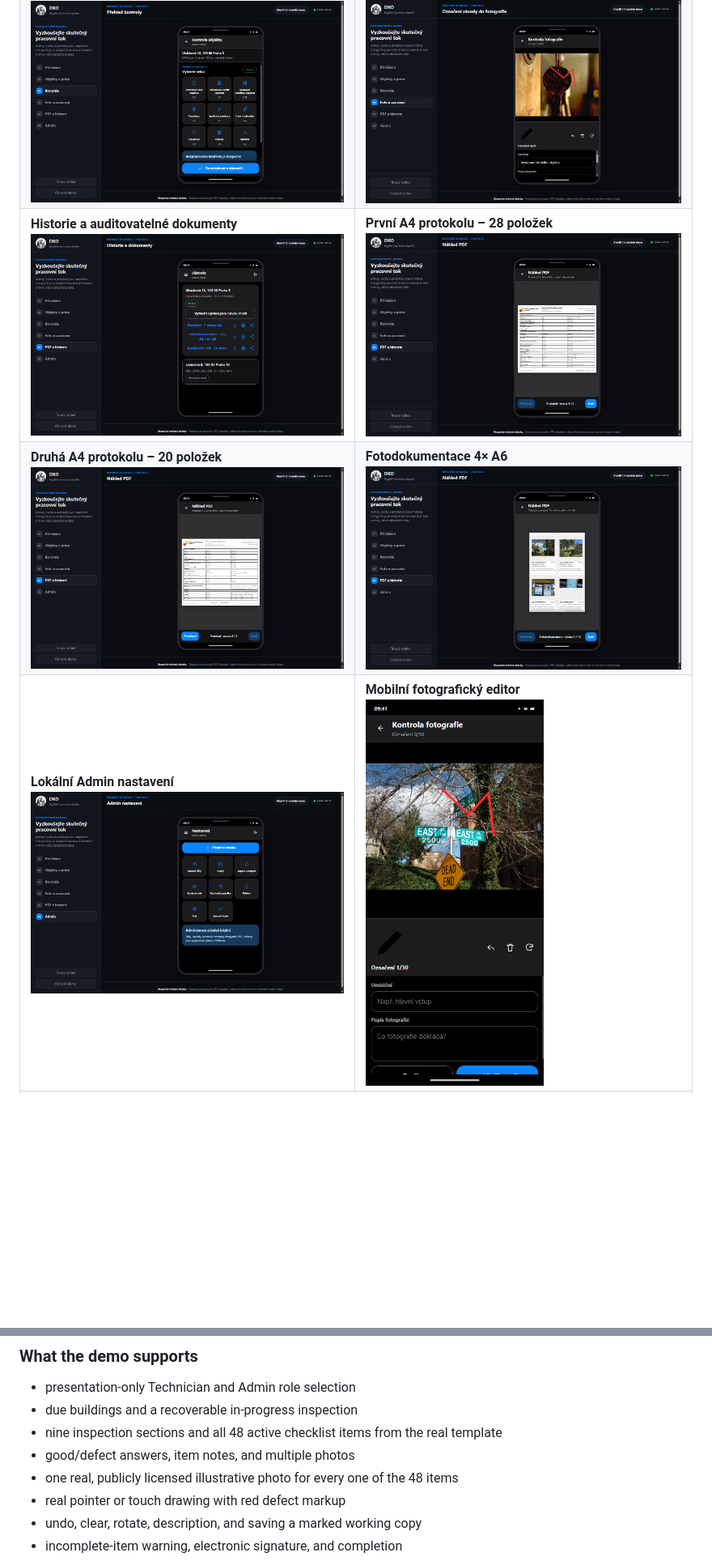
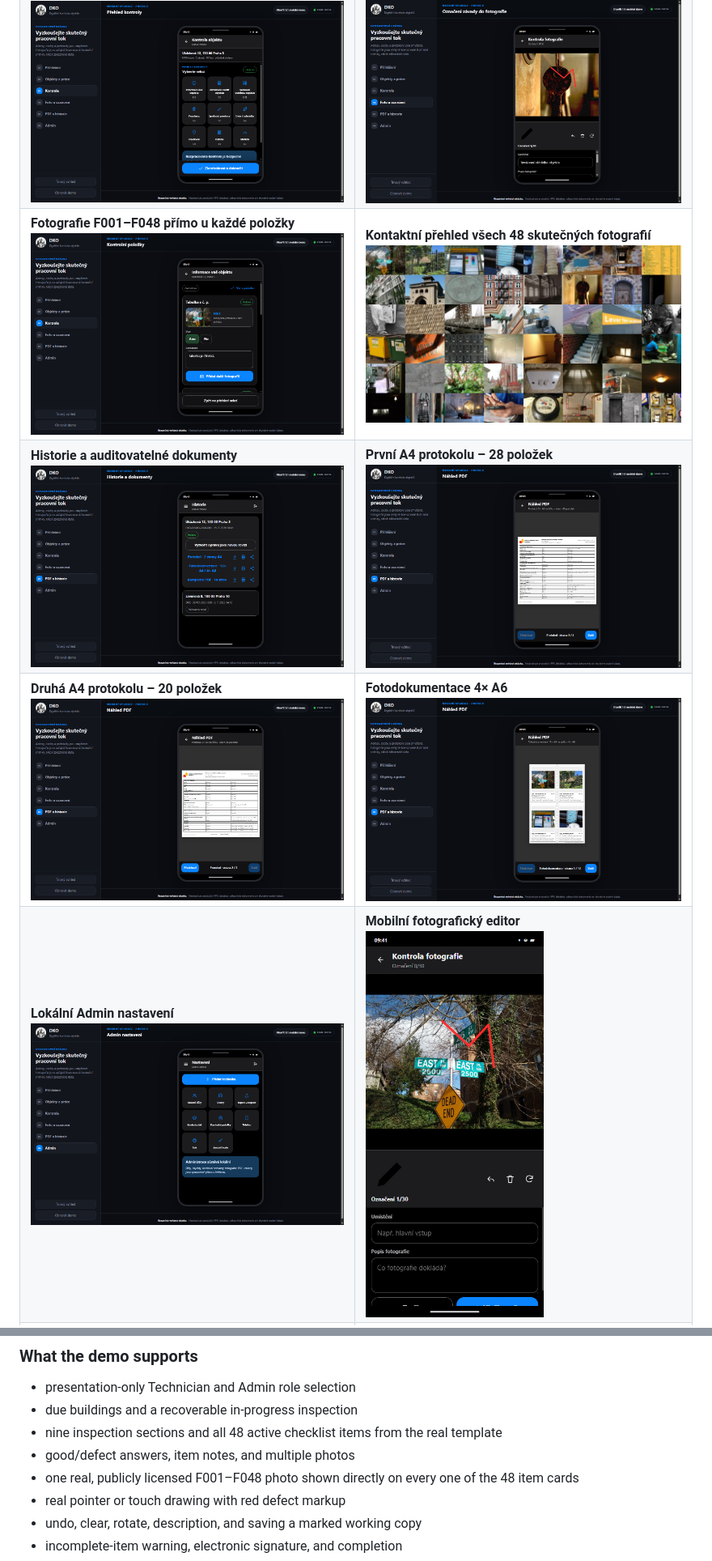
Before and after one commit to MaxmilianBaron/DKO, a Markdown page: README.md, 2 parts joined by grey strips. Shown: that part at 81% size. Rendered like a GitHub page; pictures changed too: docs/screenshots/03b-item-photo-coverage.png (added), docs/screenshots/04-photo-markup.png, docs/screenshots/06c-photo-sheet-preview.png; blank space fills up the shorter version.

Commit message:
Fix live previews and visible photo coverage

```diff
--- a/README.md
+++ b/README.md
@@ -59,6 +49,10 @@ http://127.0.0.1:4174/
     <td><strong>Fotografie a červené označení závady</strong><br><img src="docs/screenshots/04-photo-markup.png" alt="Označení závady do fotografie" width="420"></td>
   </tr>
   <tr>
+    <td><strong>Fotografie F001–F048 přímo u každé položky</strong><br><img src="docs/screenshots/03b-item-photo-coverage.png" alt="Kontrolní položka s přímo přiřazenou fotografií" width="420"></td>
+    <td><strong>Kontaktní přehled všech 48 skutečných fotografií</strong><br><img src="docs/screenshots/photo-contact-sheet.jpg" alt="Všech 48 veřejně licencovaných fotografií" width="420"></td>
+  </tr>
+  <tr>
     <td><strong>Historie a auditovatelné dokumenty</strong><br><img src="docs/screenshots/05-history.png" alt="Historie protokolů" width="420"></td>
     <td><strong>První A4 protokolu – 28 položek</strong><br><img src="docs/screenshots/06-pdf-preview.png" alt="První strana PDF protokolu" width="420"></td>
   </tr>
@@ -183,7 +173,7 @@ Then open `http://127.0.0.1:4174/`.
 - due buildings and a recoverable in-progress inspection
 - nine inspection sections and all 48 active checklist items from the real template
 - good/defect answers, item notes, and multiple photos
-- one real, publicly licensed illustrative photo for every one of the 48 items
+- one real, publicly licensed F001–F048 photo shown directly on every one of the 48 item cards
 - real pointer or touch drawing with red defect markup
 - undo, clear, rotate, description, and saving a marked working copy
 - incomplete-item warning, electronic signature, and completion
```
Also changed, not shown: other parts of README.md (+12 -26 lines), docs/screenshots/10-mobile-real-photo-library.png, 7 other files.
